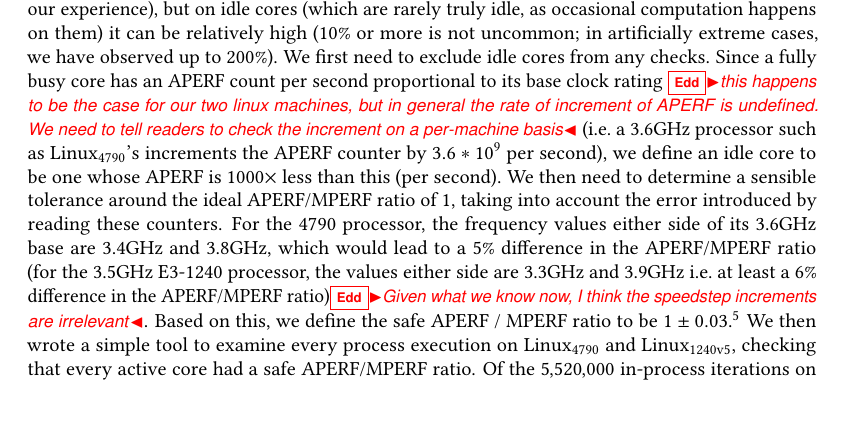
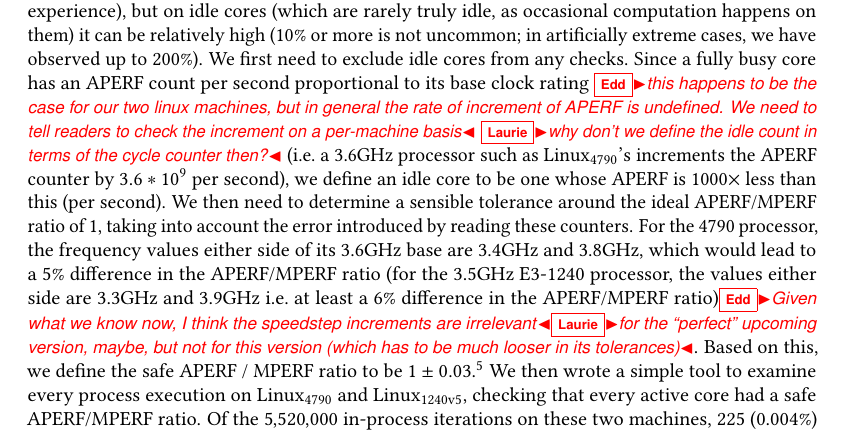
Before and after one commit to softdevteam/warmup_paper, a LaTeX paper (warmup.tex): part of page 19 of 38, cut so that both start at the same text. Compiled offline with pdfLaTeX.

Commit message:
Reply to Edd's comments.

```diff
--- a/warmup.tex
+++ b/warmup.tex
@@ -1419,7 +1419,7 @@ We first need to exclude idle cores from any checks. Since a fully busy core has
 an APERF count per second proportional to its base clock rating \edd{this
 happens to be the case for our two linux machines, but in general the rate of
 increment of APERF is undefined. We need to tell readers to check the increment
-on a per-machine basis} (i.e.~a 3.6GHz processor
+on a per-machine basis} \laurie{why don't we define the idle count in terms of the cycle counter then?} (i.e.~a 3.6GHz processor
 such as \bencherfive's increments the APERF counter by $3.6*10^9$ per second),
 we define an idle core to be one whose APERF is 1000$\times$ less than this (per
 second). We then need to determine a sensible tolerance around the ideal APERF/MPERF ratio of 1,
@@ -1428,7 +1428,7 @@ For the 4790 processor, the frequency values either side of its 3.6GHz base
 are 3.4GHz and 3.8GHz, which would lead to a 5\% difference in the APERF/MPERF
 ratio (for the 3.5GHz E3-1240 processor, the values either side are 3.3GHz and 3.9GHz i.e.~at
 least a 6\% difference in the APERF/MPERF ratio)\edd{Given what we know now, I
-think the speedstep increments are irrelevant}. Based on this, we define the
+think the speedstep increments are irrelevant}\laurie{for the ``perfect'' upcoming version, maybe, but not for this version (which has to be much looser in its tolerances)}. Based on this, we define the
 safe APERF / MPERF ratio to be $1\pm0.03$.\footnote{This means that very small
 portions of an in-process iteration could be subject to frequency changes yet still fall within
 this tolerance. Given the error in reading the APERF and MPERF counters, this is an
```
